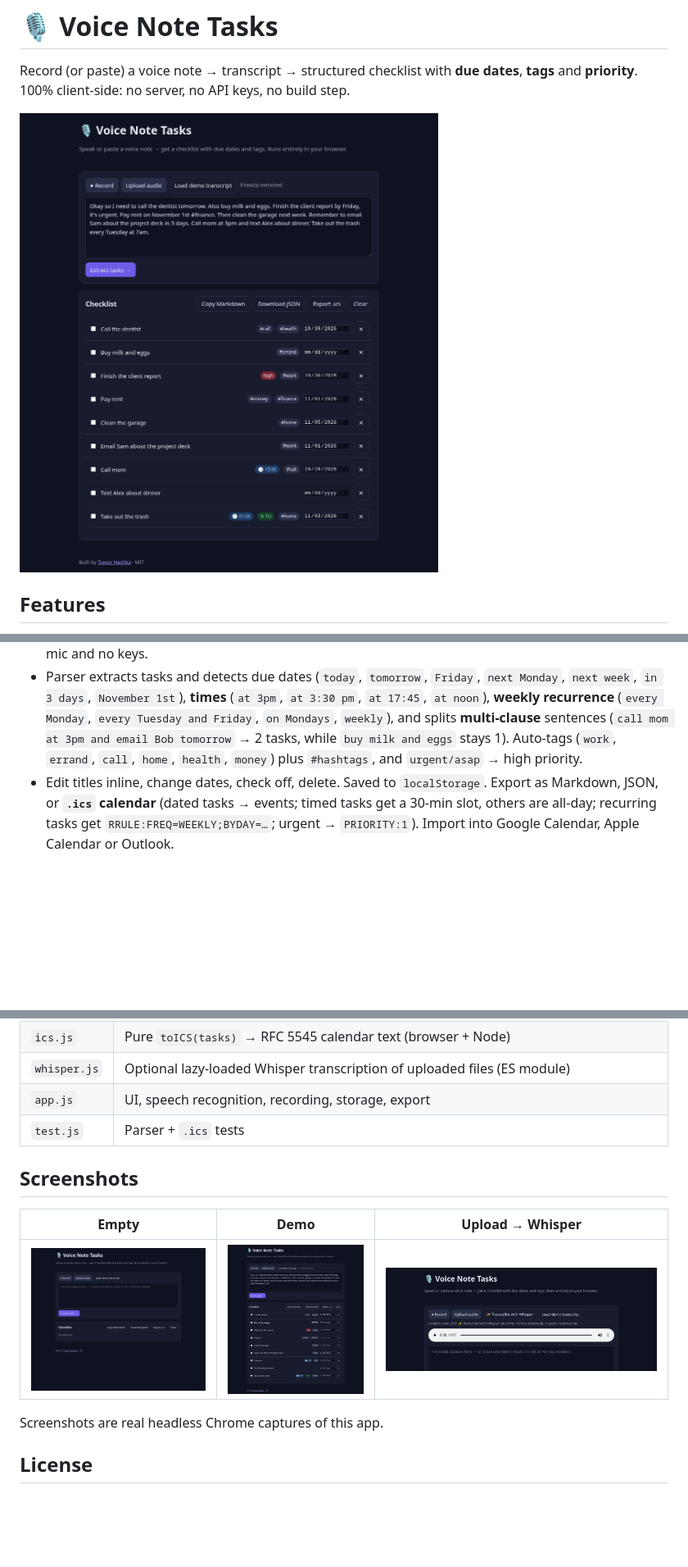
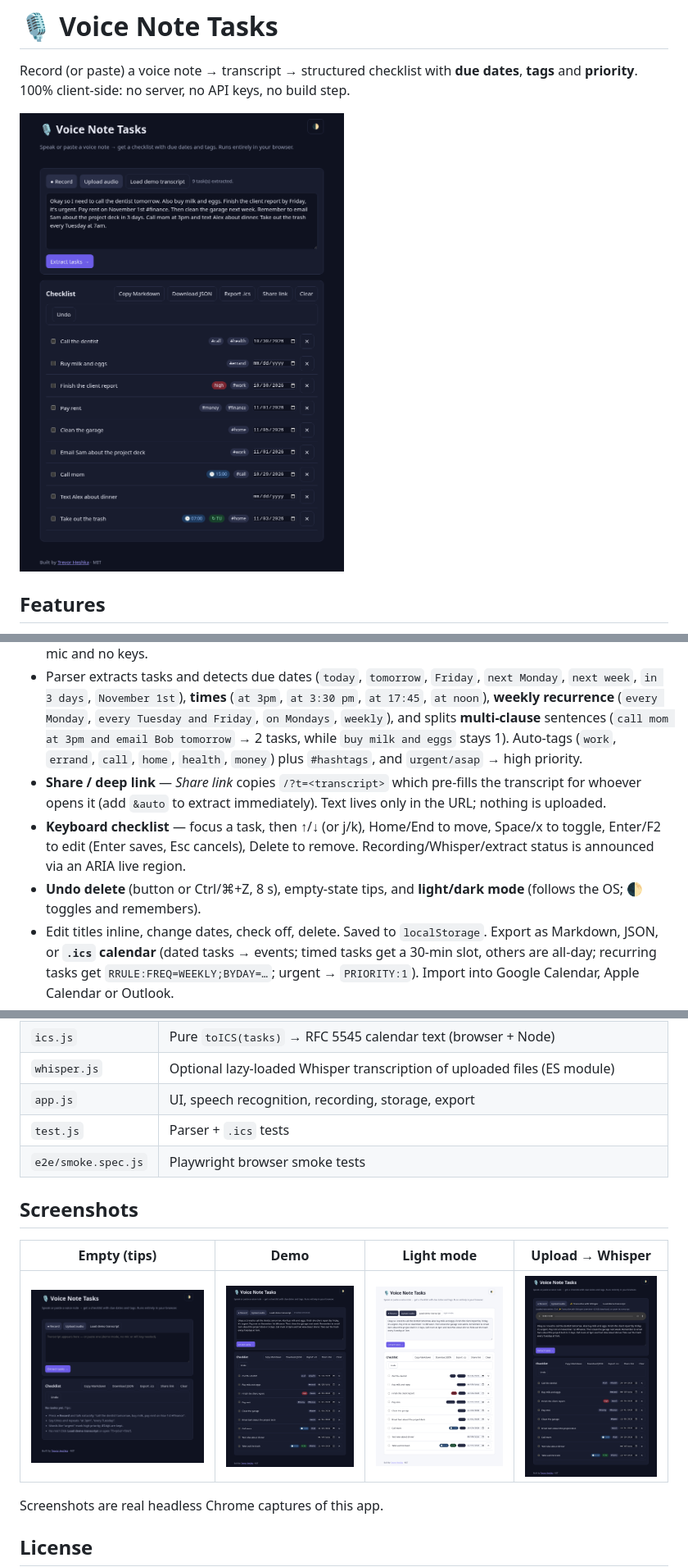
Before and after one commit to YardPhantom/voice-note-tasks, a Markdown page: README.md, 3 parts joined by grey strips. Shown: that part at 82% size. GitHub-like rendering; pictures changed too: docs/demo-checklist.png, docs/empty-state.png, docs/light-mode.png (added); blank space fills up the shorter version.

Commit message:
feat: share links, a11y, Playwright, theme polish [skip ci]
Co-authored-by: Trevor's Git Bot <187078306+YardPhantom@users.noreply.github.com>

```diff
--- a/README.md
+++ b/README.md
@@ -9,6 +9,9 @@ Record (or paste) a voice note → transcript → structured checklist with **du
 - **Upload audio** for playback, then optionally **✨ Transcribe with Whisper** — fully in-browser speech-to-text (see below). Or dictate/paste its transcript.
 - **Demo mode** — paste any transcript (or click *Load demo transcript*, or open `/?demo`). Works with no mic and no keys.
 - Parser extracts tasks and detects due dates (`today`, `tomorrow`, `Friday`, `next Monday`, `next week`, `in 3 days`, `November 1st`), **times** (`at 3pm`, `at 3:30 pm`, `at 17:45`, `at noon`), **weekly recurrence** (`every Monday`, `every Tuesday and Friday`, `on Mondays`, `weekly`), and splits **multi-clause** sentences (`call mom at 3pm and email Bob tomorrow` → 2 tasks, while `buy milk and eggs` stays 1). Auto-tags (`work`, `errand`, `call`, `home`, `health`, `money`) plus `#hashtags`, and `urgent/asap` → high priority.
+- **Share / deep link** — *Share link* copies `/?t=<transcript>` which pre-fills the transcript for whoever opens it (add `&auto` to extract immediately). Text lives only in the URL; nothing is uploaded.
+- **Keyboard checklist** — focus a task, then ↑/↓ (or j/k), Home/End to move, Space/x to toggle, Enter/F2 to edit (Enter saves, Esc cancels), Delete to remove. Recording/Whisper/extract status is announced via an ARIA live region.
+- **Undo delete** (button or Ctrl/⌘+Z, 8 s), empty-state tips, and **light/dark mode** (follows the OS; 🌓 toggles and remembers).
 - Edit titles inline, change dates, check off, delete. Saved to `localStorage`. Export as Markdown, JSON, or **`.ics` calendar** (dated tasks → events; timed tasks get a 30-min slot, others are all-day; recurring tasks get `RRULE:FREQ=WEEKLY;BYDAY=…`; urgent → `PRIORITY:1`). Import into Google Calendar, Apple Calendar or Outlook.
 
 ## Prerequisites
@@ -44,11 +49,12 @@ Open http://localhost:5173/?demo to see it pre-filled.
 | `whisper.js` | Optional lazy-loaded Whisper transcription of uploaded files (ES module) |
 | `app.js` | UI, speech recognition, recording, storage, export |
 | `test.js` | Parser + `.ics` tests |
+| `e2e/smoke.spec.js` | Playwright browser smoke tests |
 
 ## Screenshots
-| Empty | Demo | Upload → Whisper |
-|---|---|---|
-| ![](docs/empty-state.png) | ![](docs/demo-checklist.png) | ![](docs/upload-whisper.png) |
+| Empty (tips) | Demo | Light mode | Upload → Whisper |
+|---|---|---|---|
+| ![](docs/empty-state.png) | ![](docs/demo-checklist.png) | ![](docs/light-mode.png) | ![](docs/upload-whisper.png) |
 
 Screenshots are real headless Chrome captures of this app.
 
```
Also changed, not shown: other parts of README.md (+3 -1 lines), 9 other files.
